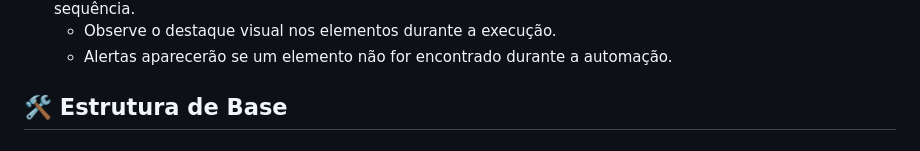
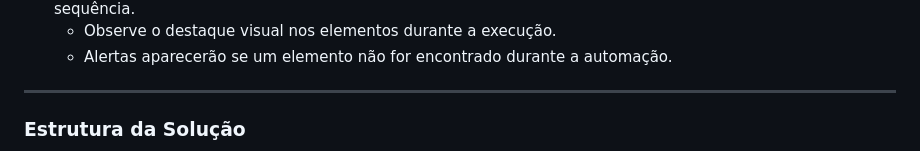
Before and after one commit to lfnje/mini-rpa-automacao, a Markdown page: README.md, the part around the change printed below. Drawn GitHub-style.

```diff
--- a/README.md
+++ b/README.md
@@ -58,6 +58,7 @@ Para testar e utilizar o Mini RPA:
     * Observe o destaque visual nos elementos durante a execução.
     * Alertas aparecerão se um elemento não for encontrado durante a automação.
 
-## 🛠️ Estrutura de Base
+---
 
+### Estrutura da Solução
 
```
Also changed, not shown: other parts of README.md (+4 -0 lines).
